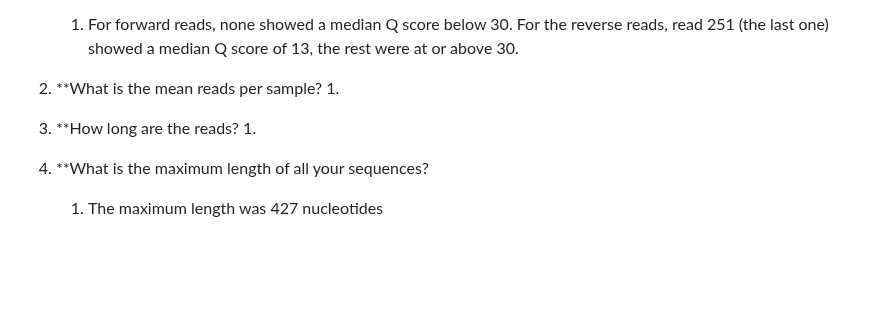
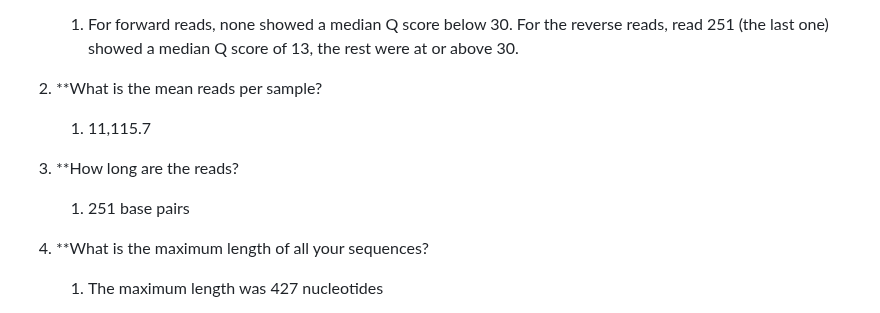
Before and after one commit to cmblanco427/ANEQ505_HW, a Markdown page: 01_homework/homework_1_PC.md, the part around the change. GitHub-like rendering; blank space fills up the shorter version.

```diff
--- a/01_homework/homework_1_PC.md
+++ b/01_homework/homework_1_PC.md
@@ -155,9 +155,11 @@ Briefly **describe** the key information from each denoising output file:
 	1. For forward reads, none showed a median Q score below 30. For the reverse reads, read 251 (the last one) showed a median Q score of 13, the rest were at or above 30.
 
 2. **What is the mean reads per sample?
-	1.
+	1. 11,115.7
+
 3. **How long are the reads?
-	1.
+	1. 251 base pairs
+
 4. **What is the maximum length of all your sequences?
 	1. The maximum length was 427 nucleotides
 
```
Also changed, not shown: Notes/full_hw_code.md (+9 -2 lines).
